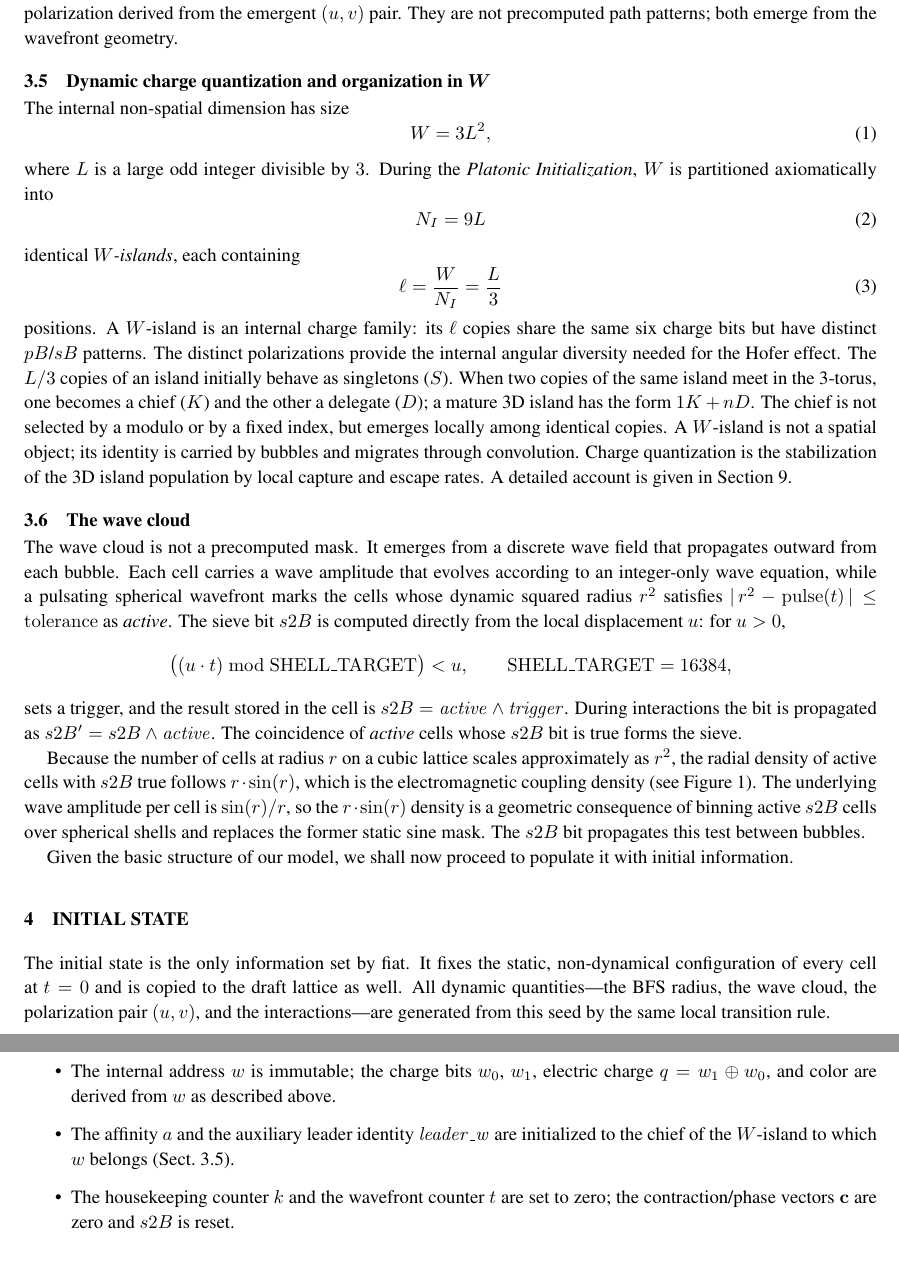
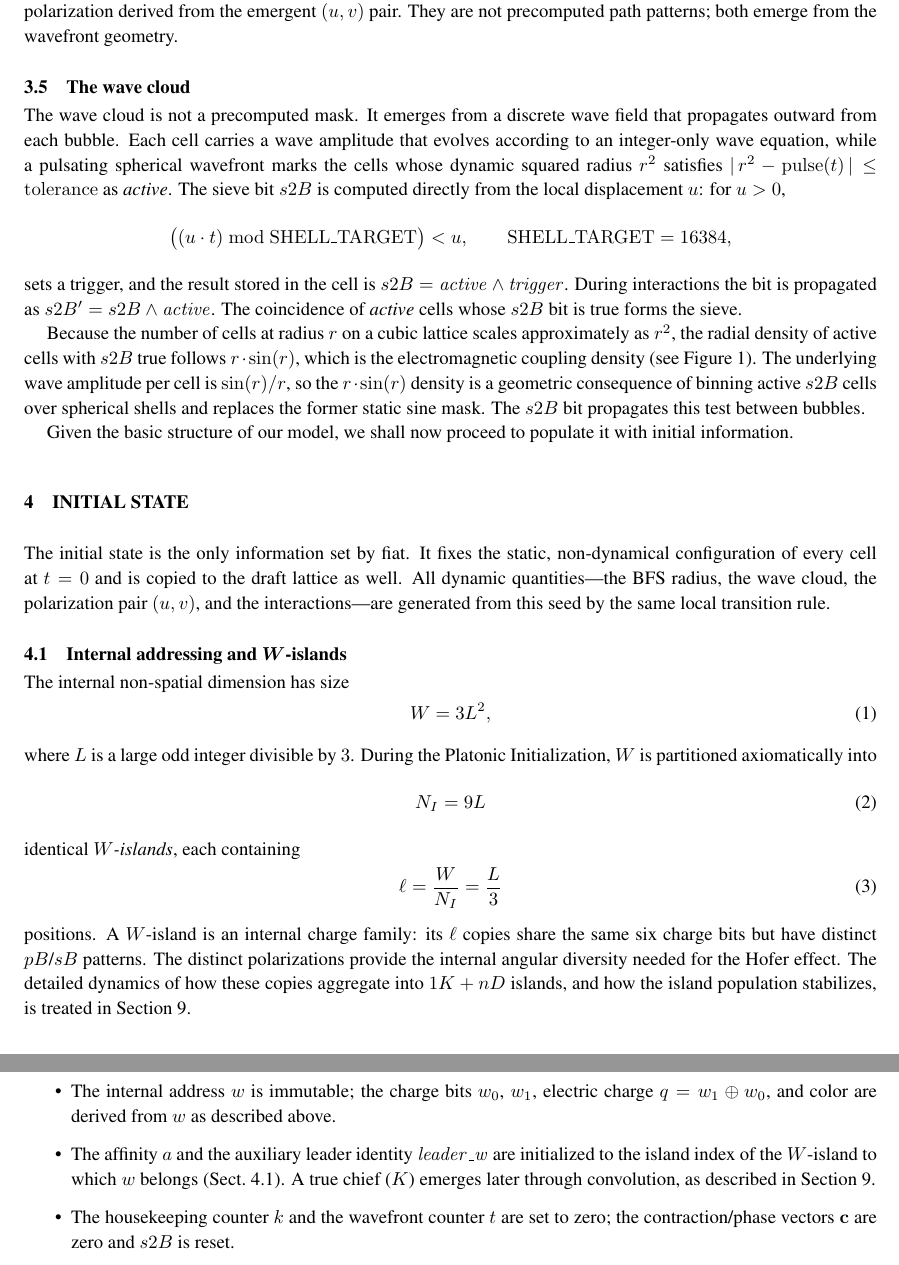
Before and after one commit to automaton3d/automaton, a LaTeX document (manuscript.tex): two parts of pages 8 and 9 of 31, joined at a grey line, cut so that both start at the same text. Compiled offline with pdfLaTeX.

Commit message:
Reorganize charge quantization: move W-island static partition to Initial state, keep dynamic quantization in its own section
Co-Authored-By: Alexandre Neto <alexandre.com@yahoo.com>

```diff
--- a/manuscript.tex
+++ b/manuscript.tex
@@ -358,22 +358,6 @@ Also, it is neutral $N$, if $sig=0$ or anti-neutral $\overline{N}$, if $sig=3$.
 
 The pBit $pB$ marks the positive in-phase half-cycle of the wave, while the sBit $sB$ records the transverse polarization derived from the emergent $(u,v)$ pair.  They are not precomputed path patterns; both emerge from the wavefront geometry.
 
-\subsection{Dynamic charge quantization and organization in $W$ \label{subsec:charge-quantization}}
-
-The internal non-spatial dimension has size
-\begin{equation}
-W=3L^2,
-\end{equation}
-where $L$ is a large odd integer divisible by $3$. During the \textit{Platonic Initialization}, $W$ is partitioned axiomatically into
-\begin{equation}
-N_I=9L
-\end{equation}
-identical \emph{$W$-islands}, each containing
-\begin{equation}
-\ell=\frac{W}{N_I}=\frac{L}{3}
-\end{equation}
-positions. A $W$-island is an internal charge family: its $\ell$ copies share the same six charge bits but have distinct $pB$/$sB$ patterns. The distinct polarizations provide the internal angular diversity needed for the Hofer effect. The $L/3$ copies of an island initially behave as singletons ($S$). When two copies of the same island meet in the 3-torus, one becomes a chief ($K$) and the other a delegate ($D$); a mature 3D island has the form $1K+nD$. The chief is not selected by a modulo or by a fixed index, but emerges locally among identical copies. A $W$-island is not a spatial object; its identity is carried by bubbles and migrates through convolution. Charge quantization is the stabilization of the 3D island population by local capture and escape rates. A detailed account is given in Section~\ref{sec:dynamic-charge-quantization}.
-
 \subsection{The wave cloud}\label{subsec:Sine}
 
 The wave cloud is not a precomputed mask. It emerges from a discrete wave field that propagates outward from each bubble. Each cell carries a wave amplitude that evolves according to an integer-only wave equation, while a pulsating spherical wavefront marks the cells whose dynamic squared radius $r^{2}$ satisfies $|\,r^{2}-\mathrm{pulse}(t)\,|\le\mathrm{tolerance}$ as \emph{active}. The sieve bit $s2B$ is computed directly from the local displacement $u$: for $u>0$,
@@ -402,6 +386,26 @@ Given the basic structure of our model, we shall now proceed to populate it with
 
 The initial state is the only information set by fiat.  It fixes the static, non-dynamical configuration of every cell at $t=0$ and is copied to the draft lattice as well.  All dynamic quantities---the BFS radius, the wave cloud, the polarization pair $(u,v)$, and the interactions---are generated from this seed by the same local transition rule.
 
+\subsection{Internal addressing and $W$-islands}\label{subsec:w-islands}
+
+The internal non-spatial dimension has size
+\begin{equation}
+W=3L^{2},
+\end{equation}
+where $L$ is a large odd integer divisible by $3$.
+During the Platonic Initialization, $W$ is partitioned axiomatically into
+\begin{equation}
+N_{I}=9L
+\end{equation}
+identical \emph{$W$-islands}, each containing
+\begin{equation}
+\ell=\frac{W}{N_{I}}=\frac{L}{3}
+\end{equation}
+positions.
+A $W$-island is an internal charge family: its $\ell$ copies share the same six charge bits but have distinct $pB$/$sB$ patterns.
+The distinct polarizations provide the internal angular diversity needed for the Hofer effect.
+The detailed dynamics of how these copies aggregate into $1K+nD$ islands, and how the island population stabilizes, is treated in Section~\ref{sec:dynamic-charge-quantization}.
+
 \subsection{The Platonic seed}
 
 Among the many possible choices, we select the following deterministic Platonic seed:
@@ -409,7 +413,7 @@ Among the many possible choices, we select the following deterministic Platonic
 \begin{itemize}
   \item The spatial address $\boldsymbol{x}$ is set to the appropriate Cartesian positive coordinates ($0\ldots L-1$).  Each source center is placed on one of the six Cartesian face positions around the lattice center, e.g.~$(-L/2,0,0)$ relative to the center, so that the bubbles are spread isotropically without random numbers.
   \item The internal address $w$ is immutable; the charge bits $w_{0}$, $w_{1}$, electric charge $q=w_{1}\oplus w_{0}$, and color are derived from $w$ as described above.
-  \item The affinity $a$ and the auxiliary leader identity $\mathit{leader\_w}$ are initialized to the chief of the $W$-island to which $w$ belongs (Sect.~\ref{subsec:charge-quantization}).
+  \item The affinity $a$ and the auxiliary leader identity $\mathit{leader\_w}$ are initialized to the island index of the $W$-island to which $w$ belongs (Sect.~\ref{subsec:w-islands}).  A true chief ($K$) emerges later through convolution, as described in Section~\ref{sec:dynamic-charge-quantization}.
   \item The housekeeping counter $k$ and the wavefront counter $t$ are set to zero; the contraction/phase vectors $\mathbf{c}$ are zero and $s2B$ is reset.
   \item The momentum-direction vector $\boldsymbol{m}$ is assigned a fixed unit step along one Cartesian axis.  Consecutive layers share the same axis and receive opposite signs according to the electric charge bit $q_{i}=w_{1}^{i}\oplus w_{0}^{i}$, so that $q=1$ points in the positive direction and $q=0$ in the negative direction.  With $W=3L^{2}$ and $L$ odd, this leaves the most perfect antipodal balance possible.
   \item The consumable relocation impulse $\mathit{reloc}$ is zero.
```
Also changed, not shown: manuscript.tex (4 more changed lines).
